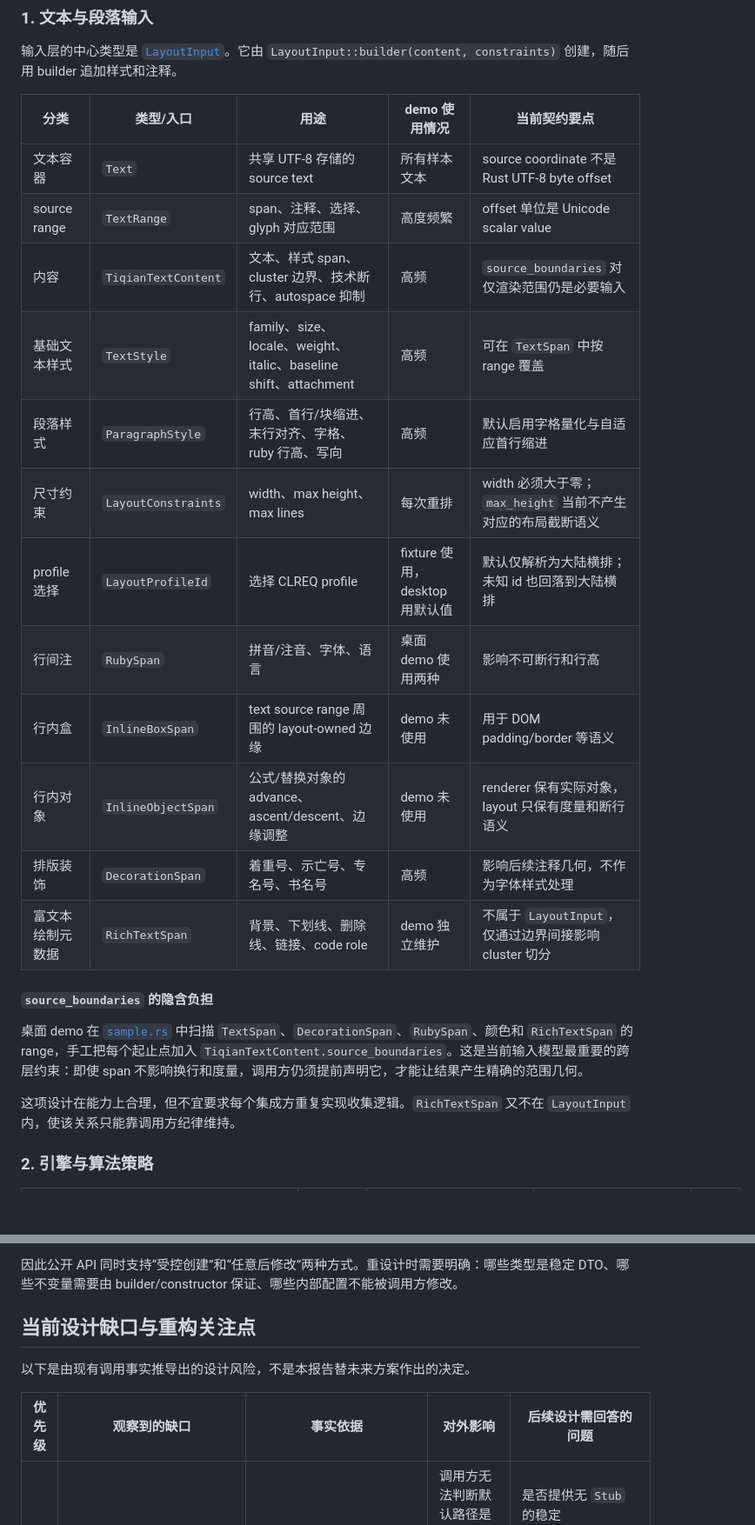
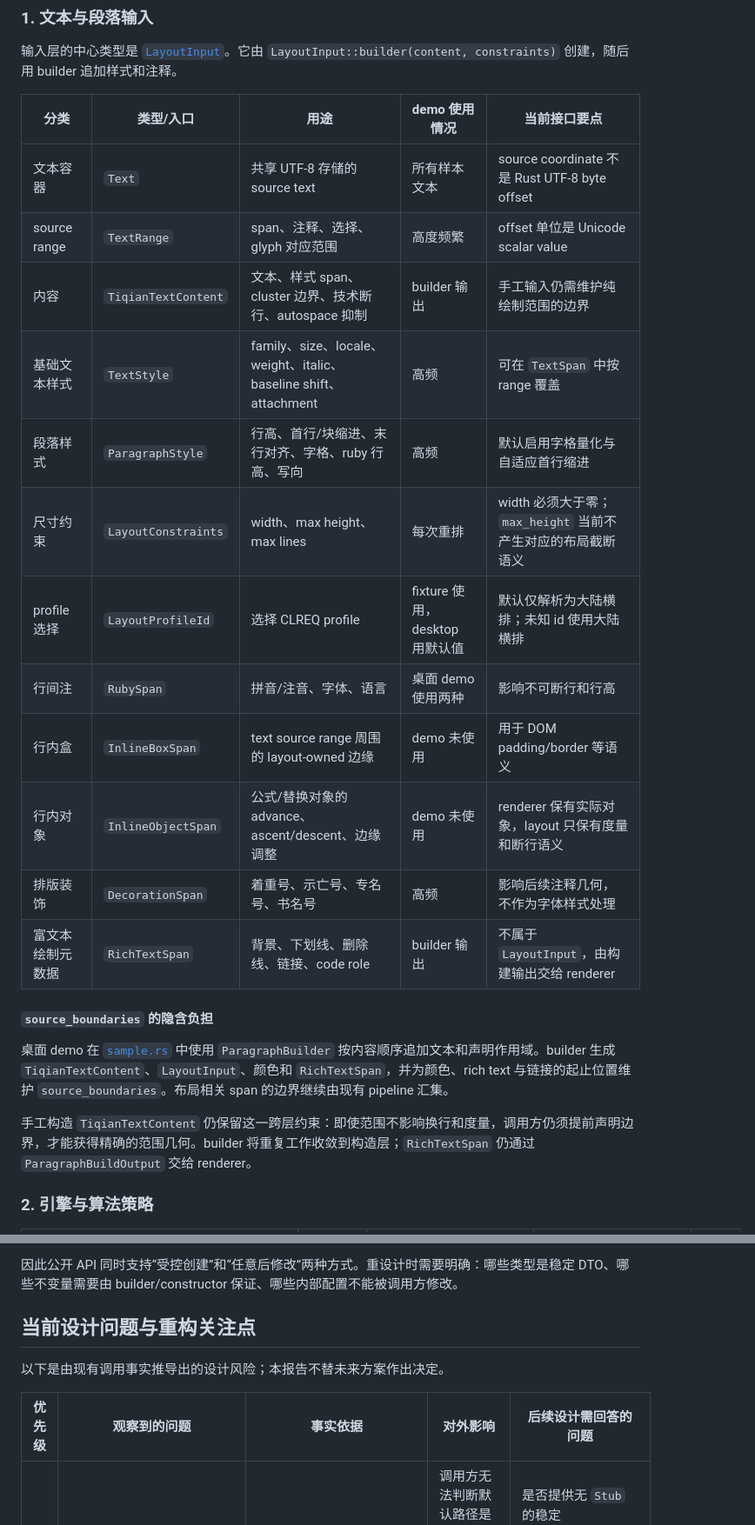
Before and after one commit to tiqian-cjk/tiqian-rs, a Markdown page: docs/api-design-report.md, 2 parts joined by grey strips. Shown at 87% size. GitHub-like rendering; blank space fills up the shorter version.

```diff
--- a/docs/api-design-report.md
+++ b/docs/api-design-report.md
@@ -74,26 +75,26 @@ use tiqian::layout::paragraph_layout_engine::{
 
 输入层的中心类型是 [`LayoutInput`](../src/core/text_model.rs)。它由 `LayoutInput::builder(content, constraints)` 创建，随后用 builder 追加样式和注释。
 
-| 分类 | 类型/入口 | 用途 | demo 使用情况 | 当前契约要点 |
+| 分类 | 类型/入口 | 用途 | demo 使用情况 | 当前接口要点 |
 | --- | --- | --- | --- | --- |
 | 文本容器 | `Text` | 共享 UTF-8 存储的 source text | 所有样本文本 | source coordinate 不是 Rust UTF-8 byte offset |
 | source range | `TextRange` | span、注释、选择、glyph 对应范围 | 高度频繁 | offset 单位是 Unicode scalar value |
-| 内容 | `TiqianTextContent` | 文本、样式 span、cluster 边界、技术断行、autospace 抑制 | 高频 | `source_boundaries` 对仅渲染范围仍是必要输入 |
+| 内容 | `TiqianTextContent` | 文本、样式 span、cluster 边界、技术断行、autospace 抑制 | builder 输出 | 手工输入仍需维护纯绘制范围的边界 |
 | 基础文本样式 | `TextStyle` | family、size、locale、weight、italic、baseline shift、attachment | 高频 | 可在 `TextSpan` 中按 range 覆盖 |
 | 段落样式 | `ParagraphStyle` | 行高、首行/块缩进、末行对齐、字格、ruby 行高、写向 | 高频 | 默认启用字格量化与自适应首行缩进 |
 | 尺寸约束 | `LayoutConstraints` | width、max height、max lines | 每次重排 | width 必须大于零；`max_height` 当前不产生对应的布局截断语义 |
-| profile 选择 | `LayoutProfileId` | 选择 CLREQ profile | fixture 使用，desktop 用默认值 | 默认仅解析为大陆横排；未知 id 也回落到大陆横排 |
+| profile 选择 | `LayoutProfileId` | 选择 CLREQ profile | fixture 使用，desktop 用默认值 | 默认仅解析为大陆横排；未知 id 使用大陆横排 |
 | 行间注 | `RubySpan` | 拼音/注音、字体、语言 | 桌面 demo 使用两种 | 影响不可断行和行高 |
 | 行内盒 | `InlineBoxSpan` | text source range 周围的 layout-owned 边缘 | demo 未使用 | 用于 DOM padding/border 等语义 |
 | 行内对象 | `InlineObjectSpan` | 公式/替换对象的 advance、ascent/descent、边缘调整 | demo 未使用 | renderer 保有实际对象，layout 只保有度量和断行语义 |
 | 排版装饰 | `DecorationSpan` | 着重号、示亡号、专名号、书名号 | 高频 | 影响后续注释几何，不作为字体样式处理 |
-| 富文本绘制元数据 | `RichTextSpan` | 背景、下划线、删除线、链接、code role | demo 独立维护 | 不属于 `LayoutInput`，仅通过边界间接影响 cluster 切分 |
+| 富文本绘制元数据 | `RichTextSpan` | 背景、下划线、删除线、链接、code role | builder 输出 | 不属于 `LayoutInput`，由构建输出交给 renderer |
 
 #### `source_boundaries` 的隐含负担
 
-桌面 demo 在 [`sample.rs`](../examples/paragraph_demo/sample.rs) 中扫描 `TextSpan`、`DecorationSpan`、`RubySpan`、颜色和 `RichTextSpan` 的 range，手工把每个起止点加入 `TiqianTextContent.source_boundaries`。这是当前输入模型最重要的跨层约束：即使 span 不影响换行和度量，调用方仍须提前声明它，才能让结果产生精确的范围几何。
+桌面 demo 在 [`sample.rs`](../examples/paragraph_demo/sample.rs) 中使用 `ParagraphBuilder` 按内容顺序追加文本和声明作用域。builder 生成 `TiqianTextContent`、`LayoutInput`、颜色和 `RichTextSpan`，并为颜色、rich text 与链接的起止位置维护 `source_boundaries`。布局相关 span 的边界继续由现有 pipeline 汇集。
 
-这项设计在能力上合理，但不宜要求每个集成方重复实现收集逻辑。`RichTextSpan` 又不在 `LayoutInput` 内，使该关系只能靠调用方纪律维持。
+手工构造 `TiqianTextContent` 仍保留这一跨层约束：即使范围不影响换行和度量，调用方仍须提前声明边界，才能获得精确的范围几何。builder 将重复工作收敛到构造层；`RichTextSpan` 仍通过 `ParagraphBuildOutput` 交给 renderer。
 
 ### 2. 引擎与算法策略
 
@@ -264,11 +265,11 @@ flowchart LR
 
 因此公开 API 同时支持“受控创建”和“任意后修改”两种方式。重设计时需要明确：哪些类型是稳定 DTO、哪些不变量需要由 builder/constructor 保证、哪些内部配置不能被调用方修改。
 
-## 当前设计缺口与重构关注点
+## 当前设计问题与重构关注点
 
-以下是由现有调用事实推导出的设计风险，不是本报告替未来方案作出的决定。
+以下是由现有调用事实推导出的设计风险；本报告不替未来方案作出决定。
 
-| 优先级 | 观察到的缺口 | 事实依据 | 对外影响 | 后续设计需回答的问题 |
+| 优先级 | 观察到的问题 | 事实依据 | 对外影响 | 后续设计需回答的问题 |
 | --- | --- | --- | --- | --- |
 | 高 | 产品入口使用 `ExplainableStub...` | desktop demo 和绝大多数测试都直接构造该类型 | 调用方无法判断默认路径是否可生产使用；名称把实现限制泄露到产品层 | 是否提供无 `Stub` 的稳定 engine/facade，并将 deterministic stub 降为测试实现？ |
 | 高 | 字体接入分裂为三个 trait | demo 必须实现并注入 fallback、metrics、shaper | 一致性依靠调用方纪律；接入成本高 | 是否将三者组合为一个主 backend contract，同时保留细粒度高级扩展？ |
```
Also changed, not shown: other parts of docs/api-design-report.md (+28 -27 lines).
